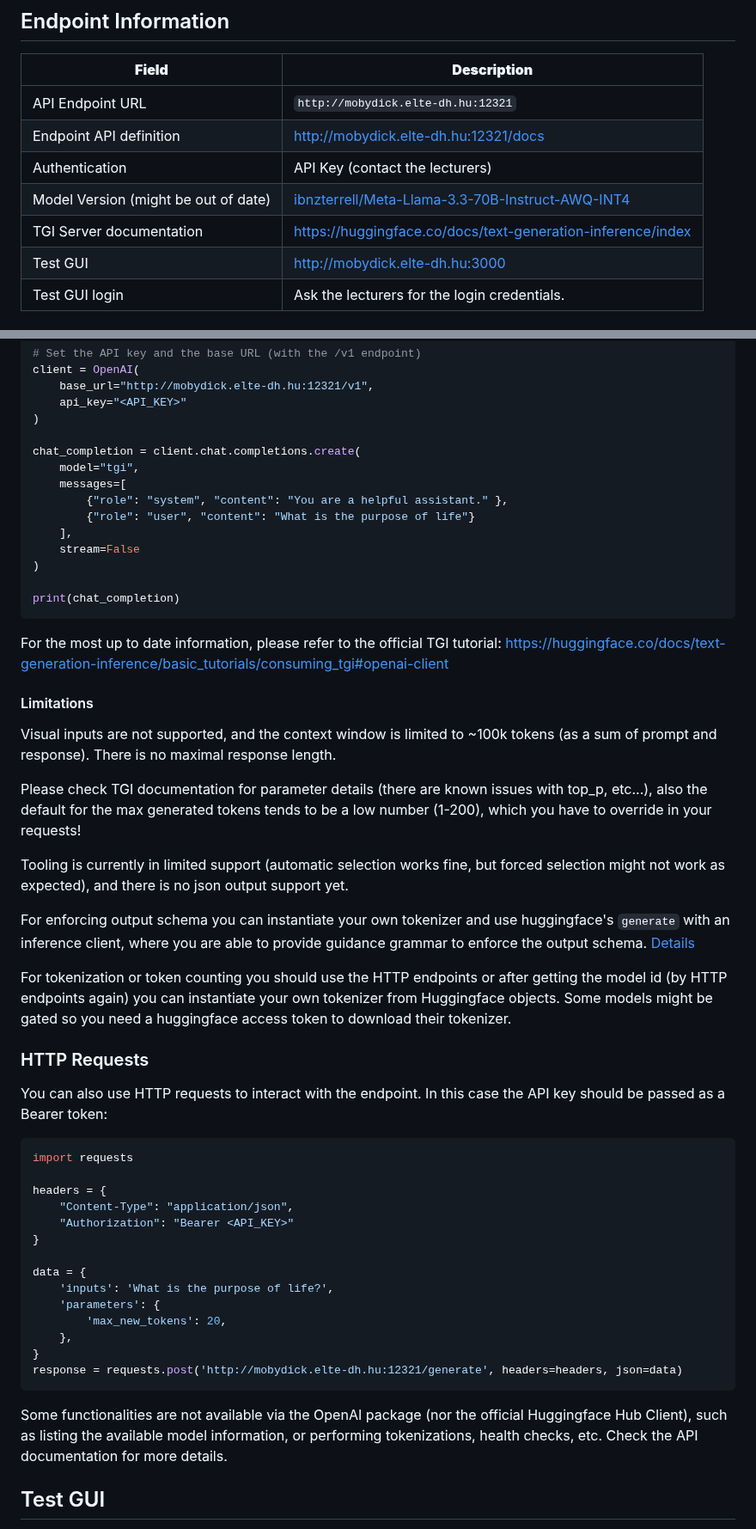
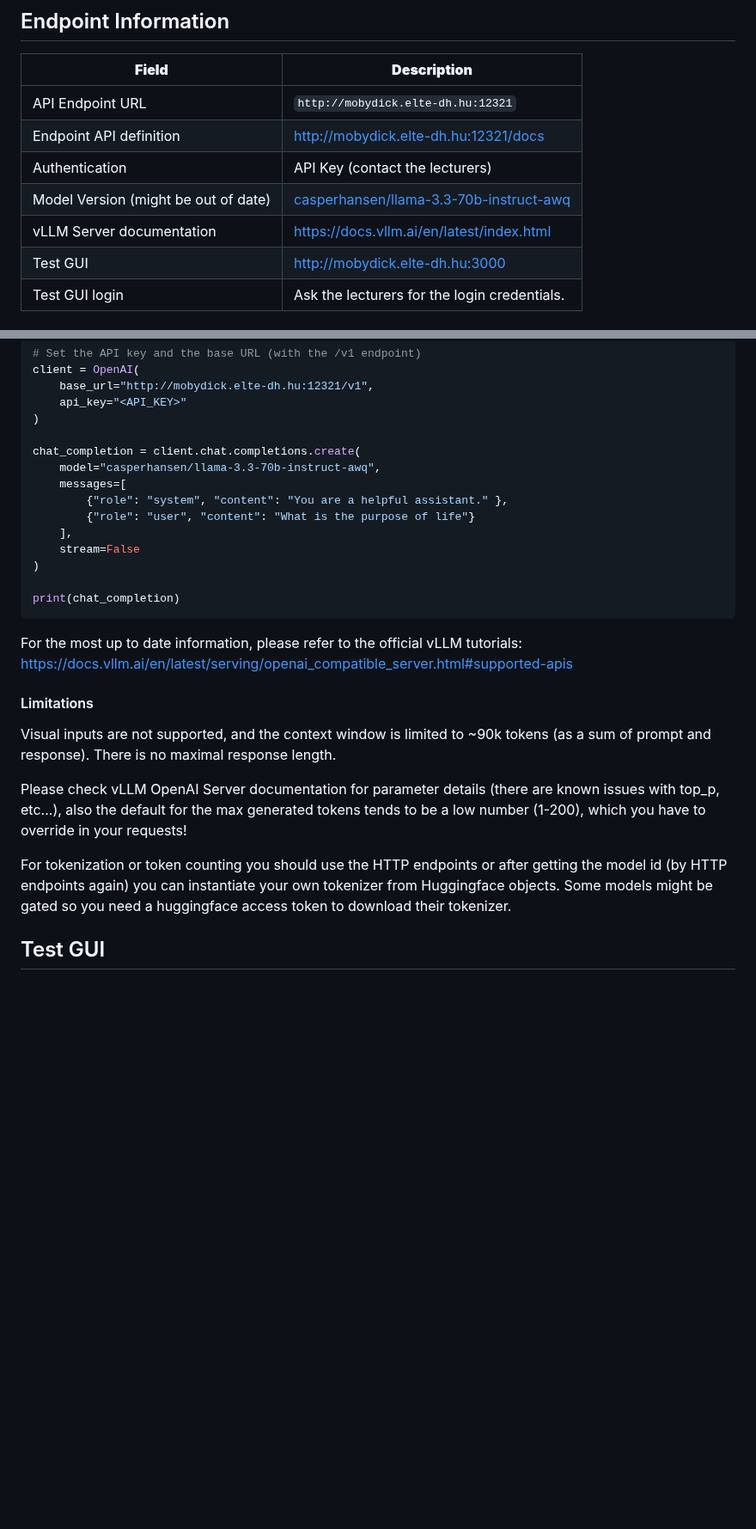
Before and after one commit to elte-nlp/elte-nlp-course, a Markdown page: practice_examples/LLM_inference_endpoint.md, 2 parts joined by grey strips. Shown at 86% size. Drawn GitHub-style; blank space fills up the shorter version.

Commit message:
Update LLM_inference_endpoint.md; add vLLM details

````diff
--- a/practice_examples/LLM_inference_endpoint.md
+++ b/practice_examples/LLM_inference_endpoint.md
@@ -13,8 +13,8 @@ We currently host a single open model endpoint that could be used to student pro
 | API Endpoint URL    | `http://mobydick.elte-dh.hu:12321`        |
 | Endpoint API definition   | [http://mobydick.elte-dh.hu:12321/docs](http://mobydick.elte-dh.hu:12321/docs)       |
 | Authentication  | API Key (contact the lecturers)              |
-| Model Version (might be out of date)   | [ibnzterrell/Meta-Llama-3.3-70B-Instruct-AWQ-INT4](https://huggingface.co/ibnzterrell/Meta-Llama-3.3-70B-Instruct-AWQ-INT4)                                          |
-| TGI Server documentation   | [https://huggingface.co/docs/text-generation-inference/index](https://huggingface.co/docs/text-generation-inference/index) |
+| Model Version (might be out of date)   | [casperhansen/llama-3.3-70b-instruct-awq](https://huggingface.co/casperhansen/llama-3.3-70b-instruct-awq)                                          |
+| vLLM Server documentation   | [https://docs.vllm.ai/en/latest/index.html](https://docs.vllm.ai/en/latest/index.html) |
 | Test GUI    | [http://mobydick.elte-dh.hu:3000](http://mobydick.elte-dh.hu:3000)      |
 | Test GUI login  | Ask the lecturers for the login credentials. |
 
@@ -37,7 +37,7 @@ client = OpenAI(
 )
 
 chat_completion = client.chat.completions.create(
-    model="tgi",
+    model="casperhansen/llama-3.3-70b-instruct-awq",
     messages=[
         {"role": "system", "content": "You are a helpful assistant." },
         {"role": "user", "content": "What is the purpose of life"}
@@ -48,42 +48,16 @@ chat_completion = client.chat.completions.create(
 print(chat_completion)
 ```
 
-For the most up to date information, please refer to the official TGI tutorial: [https://huggingface.co/docs/text-generation-inference/basic_tutorials/consuming_tgi#openai-client](https://huggingface.co/docs/text-generation-inference/basic_tutorials/consuming_tgi#openai-client)
+For the most up to date information, please refer to the official vLLM tutorials: [https://docs.vllm.ai/en/latest/serving/openai_compatible_server.html#supported-apis](https://docs.vllm.ai/en/latest/serving/openai_compatible_server.html#supported-apis)
 
 #### Limitations
 
-Visual inputs are not supported, and the context window is limited to ~100k tokens (as a sum of prompt and response). There is no maximal response length.
+Visual inputs are not supported, and the context window is limited to ~90k tokens (as a sum of prompt and response). There is no maximal response length.
 
-Please check TGI documentation for parameter details (there are known issues with top_p, etc...), also the default for the max generated tokens tends to be a low number (1-200), which you have to override in your requests!
-
-Tooling is currently in limited support (automatic selection works fine, but forced selection might not work as expected), and there is no json output support yet.
-
-For enforcing output schema you can instantiate your own tokenizer and use huggingface's `generate` with an inference client, where you are able to provide guidance grammar to enforce the output schema. [Details](https://huggingface.co/docs/text-generation-inference/basic_tutorials/using_guidance#hugging-face-hub-python-library)
+Please check vLLM OpenAI Server documentation for parameter details (there are known issues with top_p, etc...), also the default for the max generated tokens tends to be a low number (1-200), which you have to override in your requests!
 
 For tokenization or token counting you should use the HTTP endpoints or after getting the model id (by HTTP endpoints again) you can instantiate your own tokenizer from Huggingface objects. Some models might be gated so you need a huggingface access token to download their tokenizer.
 
-### HTTP Requests
-
-You can also use HTTP requests to interact with the endpoint. In this case the API key should be passed as a Bearer token:
-
-```python
-import requests
-
-headers = {
-    "Content-Type": "application/json",
-    "Authorization": "Bearer <API_KEY>"
-}
-
-data = {
-    'inputs': 'What is the purpose of life?',
-    'parameters': {
-        'max_new_tokens': 20,
-    },
-}
-response = requests.post('http://mobydick.elte-dh.hu:12321/generate', headers=headers, json=data)
-```
-
-Some functionalities are not available via the OpenAI package (nor the official Huggingface Hub Client), such as listing the available model information, or performing tokenizations, health checks, etc. Check the API documentation for more details.
 
 ## Test GUI
 
````
